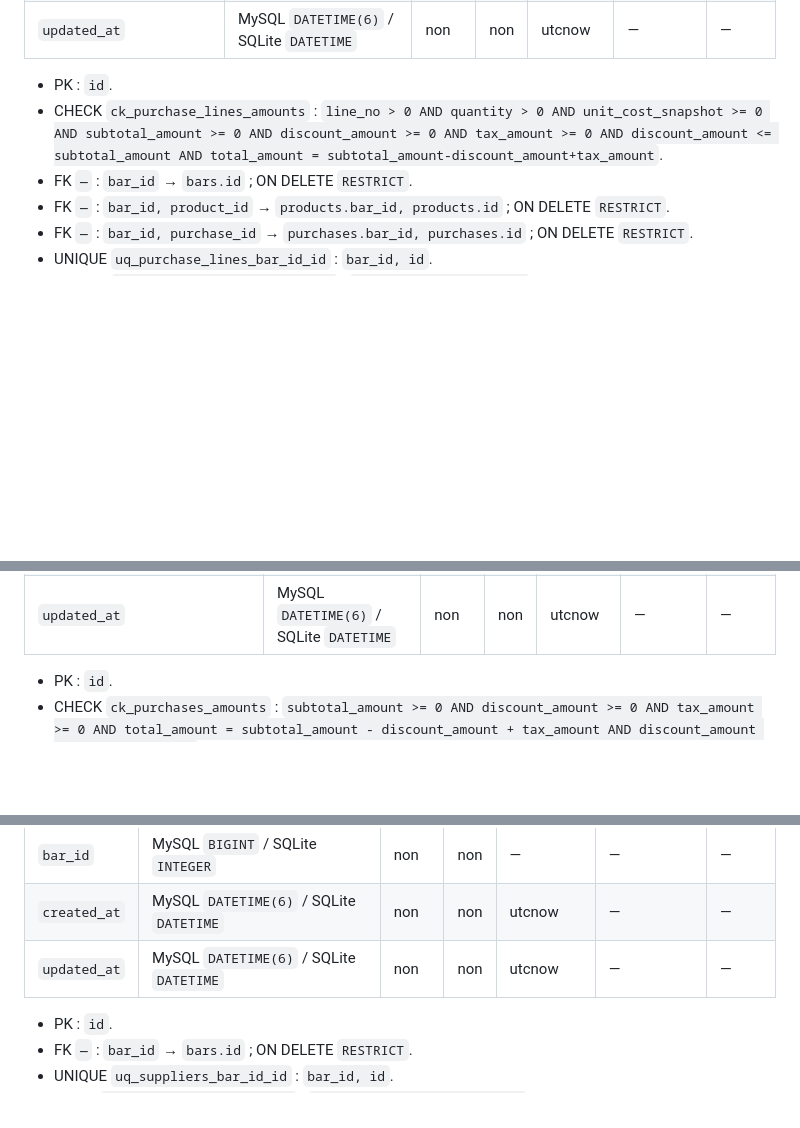
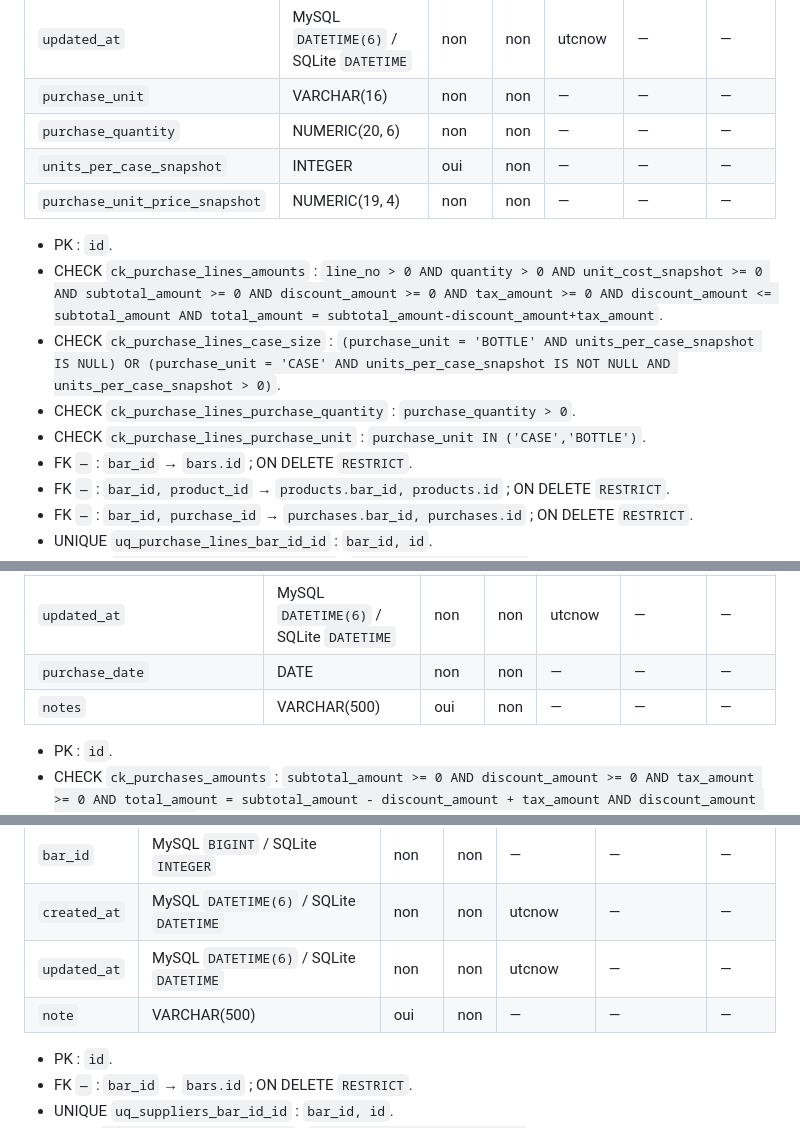
Before and after one commit to sandjongalex/bar_pro, a Markdown page: docs/DATA_MODEL.md, 3 parts joined by grey strips. Drawn GitHub-style; blank space fills up the shorter version.

Commit message:
docs: regenerate physical data model dictionary
Synchronize DATA_MODEL.md with the generated schema, including purchase unit metadata and CHECK constraints.

```diff
--- a/docs/DATA_MODEL.md
+++ b/docs/DATA_MODEL.md
@@ -1329,9 +1329,16 @@ erDiagram
 | `bar_id` | MySQL `BIGINT` / SQLite `INTEGER` | non | non | — | — | — |
 | `created_at` | MySQL `DATETIME(6)` / SQLite `DATETIME` | non | non | utcnow | — | — |
 | `updated_at` | MySQL `DATETIME(6)` / SQLite `DATETIME` | non | non | utcnow | — | — |
+| `purchase_unit` | VARCHAR(16) | non | non | — | — | — |
+| `purchase_quantity` | NUMERIC(20, 6) | non | non | — | — | — |
+| `units_per_case_snapshot` | INTEGER | oui | non | — | — | — |
+| `purchase_unit_price_snapshot` | NUMERIC(19, 4) | non | non | — | — | — |
 
 - PK : `id`.
 - CHECK `ck_purchase_lines_amounts` : `line_no > 0 AND quantity > 0 AND unit_cost_snapshot >= 0 AND subtotal_amount >= 0 AND discount_amount >= 0 AND tax_amount >= 0 AND discount_amount <= subtotal_amount AND total_amount = subtotal_amount-discount_amount+tax_amount`.
+- CHECK `ck_purchase_lines_case_size` : `(purchase_unit = 'BOTTLE' AND units_per_case_snapshot IS NULL) OR (purchase_unit = 'CASE' AND units_per_case_snapshot IS NOT NULL AND units_per_case_snapshot > 0)`.
+- CHECK `ck_purchase_lines_purchase_quantity` : `purchase_quantity > 0`.
+- CHECK `ck_purchase_lines_purchase_unit` : `purchase_unit IN ('CASE','BOTTLE')`.
 - FK `—` : `bar_id` → `bars.id` ; ON DELETE `RESTRICT`.
 - FK `—` : `bar_id, product_id` → `products.bar_id, products.id` ; ON DELETE `RESTRICT`.
 - FK `—` : `bar_id, purchase_id` → `purchases.bar_id, purchases.id` ; ON DELETE `RESTRICT`.
@@ -1362,6 +1369,8 @@ erDiagram
 | `bar_id` | MySQL `BIGINT` / SQLite `INTEGER` | non | non | — | — | — |
 | `created_at` | MySQL `DATETIME(6)` / SQLite `DATETIME` | non | non | utcnow | — | — |
 | `updated_at` | MySQL `DATETIME(6)` / SQLite `DATETIME` | non | non | utcnow | — | — |
+| `purchase_date` | DATE | non | non | — | — | — |
+| `notes` | VARCHAR(500) | oui | non | — | — | — |
 
 - PK : `id`.
 - CHECK `ck_purchases_amounts` : `subtotal_amount >= 0 AND discount_amount >= 0 AND tax_amount >= 0 AND total_amount = subtotal_amount - discount_amount + tax_amount AND discount_amount <= subtotal_amount`.
@@ -1656,6 +1665,7 @@ erDiagram
 | `bar_id` | MySQL `BIGINT` / SQLite `INTEGER` | non | non | — | — | — |
 | `created_at` | MySQL `DATETIME(6)` / SQLite `DATETIME` | non | non | utcnow | — | — |
 | `updated_at` | MySQL `DATETIME(6)` / SQLite `DATETIME` | non | non | utcnow | — | — |
+| `note` | VARCHAR(500) | oui | non | — | — | — |
 
 - PK : `id`.
 - FK `—` : `bar_id` → `bars.id` ; ON DELETE `RESTRICT`.
```
